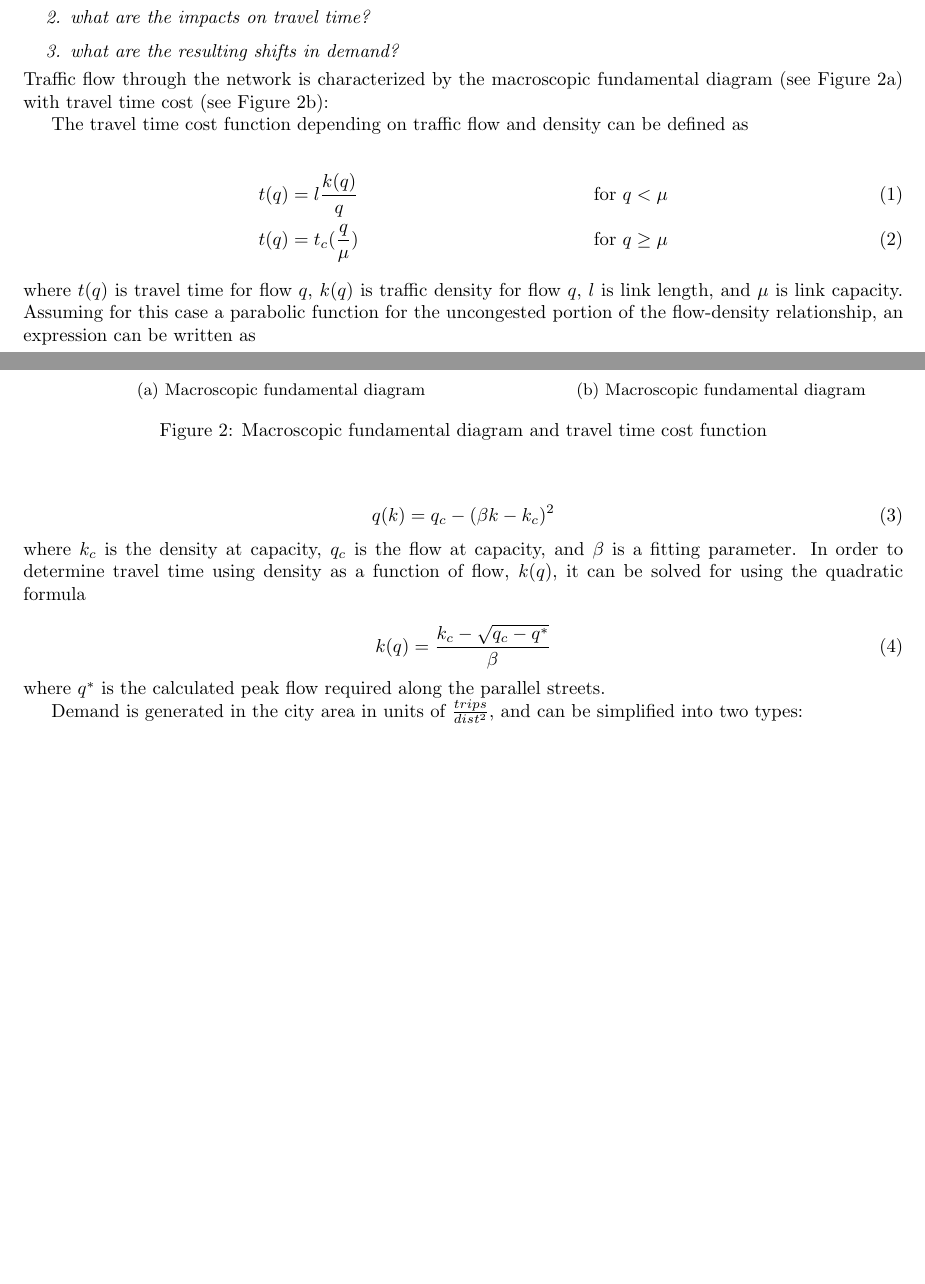
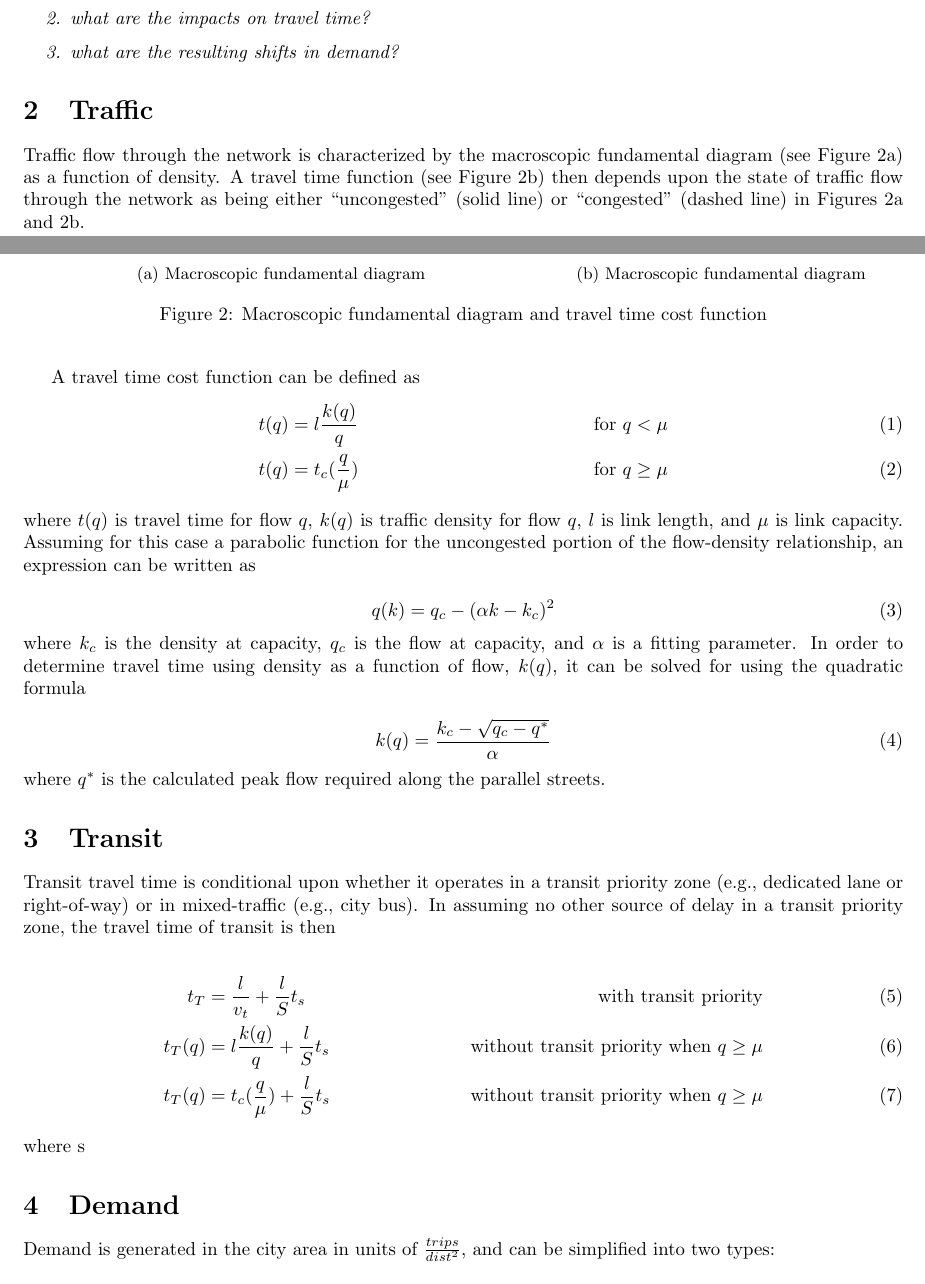
Before and after one commit to nick-fournier/ped-transit-priority, a LaTeX document (writing/concept/main.tex): two parts of pages 1 and 2 of 2 before the commit and two parts of pages 1 and 2 of 3 after it, joined at a grey line, cut so that both start at the same text, the shorter picture padded with empty space. Compiled offline with pdfLaTeX.

Commit message:
included sections and started  transit

```diff
--- a/writing/concept/main.tex
+++ b/writing/concept/main.tex
@@ -36,7 +36,8 @@ Consider an idealized city of dimension $R$ with a rectilinear street network wi
     \item what are the resulting shifts in demand?
 \end{enumerate}
 
-\noindent Traffic flow through the network is characterized by the macroscopic fundamental diagram (see Figure~\ref{fig:mfd}) with travel time cost (see Figure~\ref{fig:traveltime}):
+\section{Traffic}
+Traffic flow through the network is characterized by the macroscopic fundamental diagram (see Figure~\ref{fig:mfd}) as a function of density. A travel time function (see Figure~\ref{fig:traveltime}) then depends upon the state of traffic flow through the network as being either ``uncongested'' (solid line) or ``congested'' (dashed line) in Figures~\ref{fig:mfd} and~\ref{fig:traveltime}.
 
 \begin{figure}[!ht]
      \centering
@@ -58,8 +59,7 @@ Consider an idealized city of dimension $R$ with a rectilinear street network wi
      \caption{Macroscopic fundamental diagram and travel time cost function}
 \end{figure}
 
-The travel time cost function depending on traffic flow and density can be defined as
-
+A travel time cost function can be defined as
 \begin{align}
     t(q) &= l \frac{k(q)}{q} & \text{for}~q < \mu \\
     t(q) &= t_c (\frac{q}{\mu})  & \text{for}~q \geq \mu
@@ -68,17 +68,32 @@ The travel time cost function depending on traffic flow and density can be defin
 \noindent where $t(q)$ is travel time for flow $q$, $k(q)$ is traffic density for flow $q$, $l$ is link length, and $\mu$ is link capacity. Assuming for this case a parabolic function for the uncongested portion of the flow-density relationship, an expression can be written as
 
 \begin{equation}
-    q(k) = q_c - (\beta k - k_c)^2
+    q(k) = q_c - (\alpha k - k_c)^2
 \end{equation}
 
-\noindent where $k_c$ is the density at capacity, $q_c$ is the flow at capacity, and $\beta$ is a fitting parameter. In order to determine travel time using density as a function of flow, $k(q)$, it can be solved for using the quadratic formula
+\noindent where $k_c$ is the density at capacity, $q_c$ is the flow at capacity, and $\alpha$ is a fitting parameter. In order to determine travel time using density as a function of flow, $k(q)$, it can be solved for using the quadratic formula
 
 \begin{equation}
-    k(q) = \frac{k_c - \sqrt{q_c - q^*}}{\beta}
+    k(q) = \frac{k_c - \sqrt{q_c - q^*}}{\alpha}
 \end{equation}
 
 \noindent where $q^*$ is the calculated peak flow required along the parallel streets.
 
+\section{Transit}
+
+Transit travel time is conditional upon whether it operates in a transit priority zone (e.g., dedicated lane or right-of-way) or in mixed-traffic (e.g., city bus). In assuming no other source of delay in a transit priority zone, the travel time of transit is then
+
+\begin{align}
+    t_T & = \frac{l}{v_{t}} + \frac{l}{S}t_s  & \text{with transit priority} \\
+    t_T(q) & = l\frac{k(q)}{q} + \frac{l}{S}t_s  & \text{without transit priority when}~q \geq \mu\\
+    t_T(q) & = t_c (\frac{q}{\mu}) + \frac{l}{S}t_s & \text{without transit priority when}~q \geq \mu
+\end{align}
+
+\noindent where s
+
+
+
+\section{Demand}
 Demand is generated in the city area in units of $\frac{trips}{dist^2}$, and can be simplified into two types:
 
 \begin{itemize}[topsep=3pt, itemsep=3pt, partopsep=3pt, parsep=3pt]
```
Also changed, not shown: writing/concept/main.tex (4 more changed lines).
